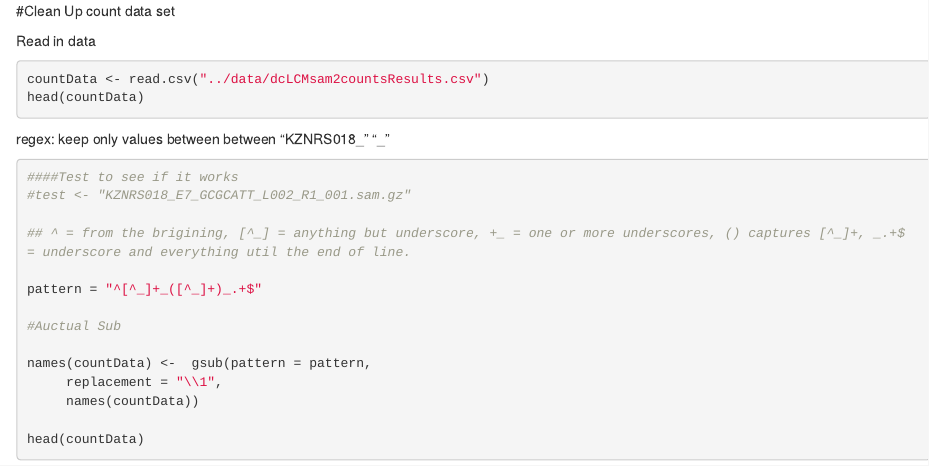
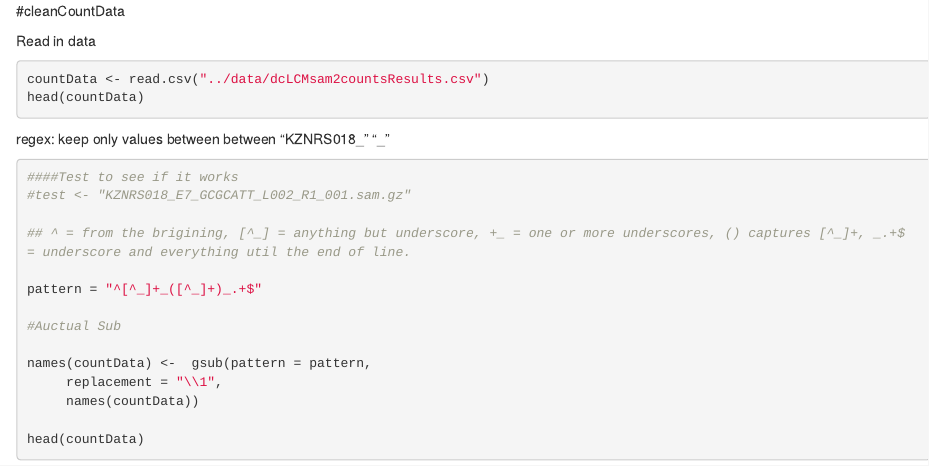
Before and after one commit to iamciera/lcmDC, an R Markdown document (R/cleanCountData.Rmd): the page in a window 1100 px wide, from its top. Rendered offline with R 4.5, knitr and Pandoc, with nearby package versions; the code chunks are not run, so their results and figures are left out.

Commit message:
Update cleanCountData.Rmd

````diff
--- a/R/cleanCountData.Rmd
+++ b/R/cleanCountData.Rmd
@@ -1,4 +1,4 @@
-#Clean Up count data set
+#cleanCountData
 
 Read in data
 ```{r}
````
